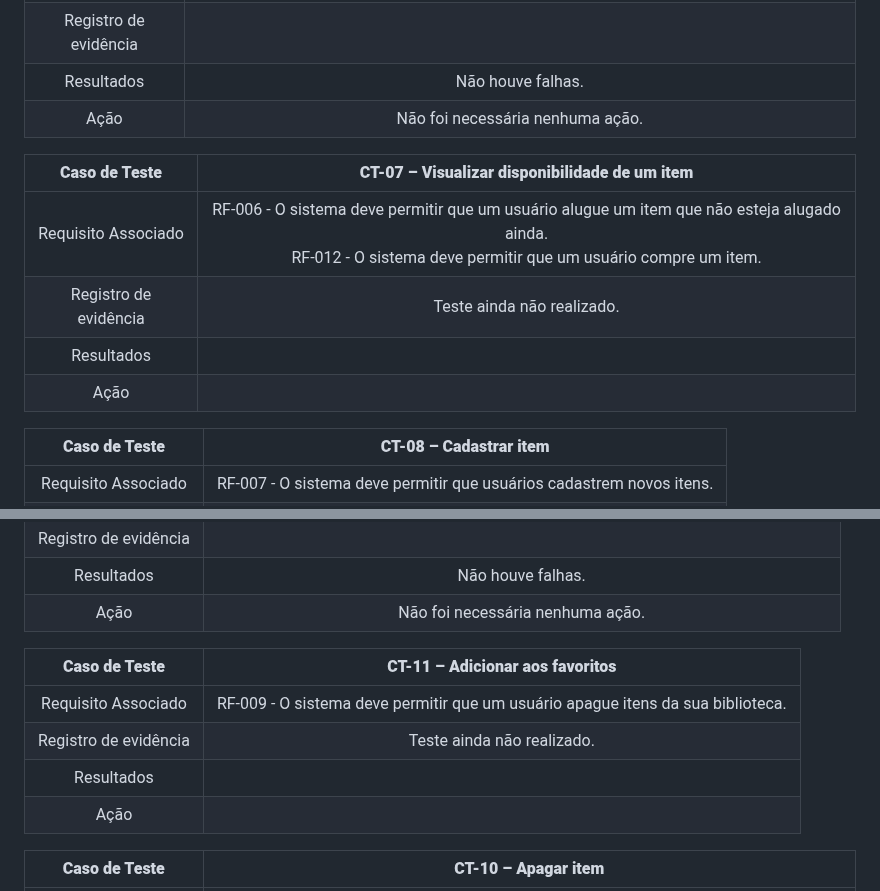
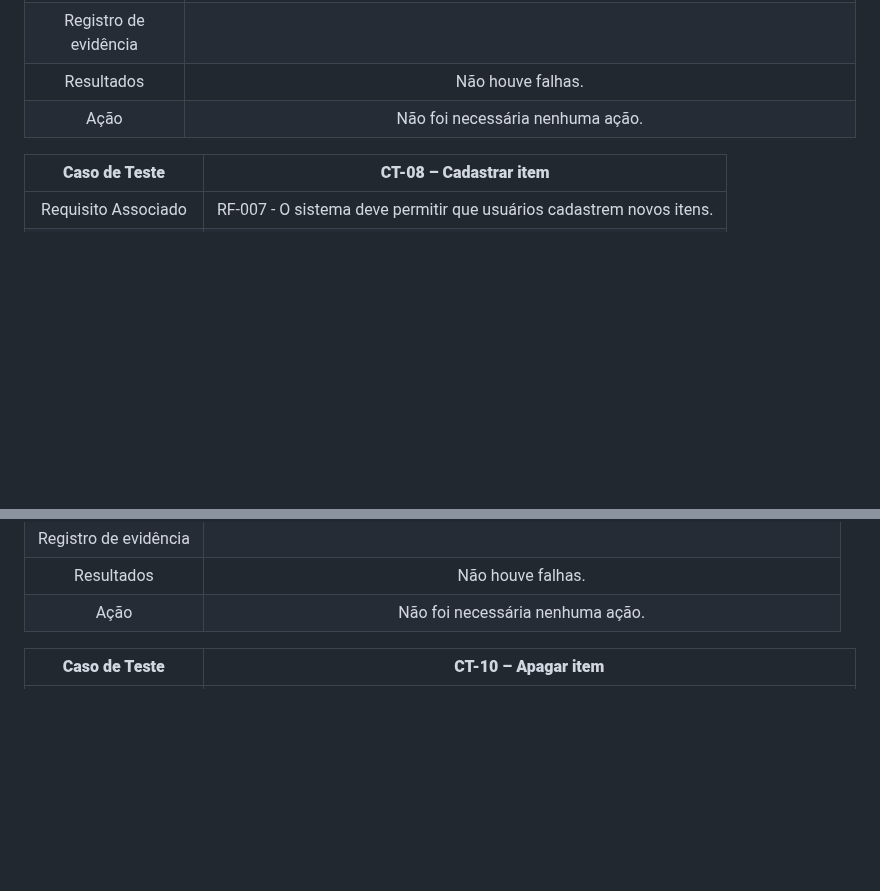
Before and after one commit to ICEI-PUC-Minas-PMV-ADS/pmv-ads-2024-1-e2-proj-int-t1-troca-games, a Markdown page: docs/09-Registro de Testes de Software.md, 2 parts joined by grey strips. GitHub-like rendering; blank space fills up the shorter version.

```diff
--- a/docs/09-Registro de Testes de Software.md
+++ b/docs/09-Registro de Testes de Software.md
@@ -44,13 +44,6 @@ Para cada caso de teste definido no Plano de Testes de Software, foi realizado o
 | Resultados | Não houve falhas. |
 | Ação | Não foi necessária nenhuma ação. |
 
-| **Caso de Teste** 	| **CT-07 – Visualizar disponibilidade de um item** 	|
-|:---:	|:---:	|
-|	Requisito Associado 	| RF-006 - O sistema deve permitir que um usuário alugue um item que não esteja alugado ainda.<br> RF-012 - O sistema deve permitir que um usuário compre um item. |
-| Registro de evidência | Teste ainda não realizado. |
-| Resultados |  |
-| Ação |  |
-
 | **Caso de Teste** 	| **CT-08 – Cadastrar item** 	|
 |:---:	|:---:	|
 |	Requisito Associado 	| RF-007 - O sistema deve permitir que usuários cadastrem novos itens. |
@@ -64,13 +57,6 @@ Para cada caso de teste definido no Plano de Testes de Software, foi realizado o
 | Registro de evidência |  |
 | Resultados | Não houve falhas. |
 | Ação | Não foi necessária nenhuma ação. |
-
-| **Caso de Teste** 	| **CT-11 – Adicionar aos favoritos** 	|
-|:---:	|:---:	|
-|	Requisito Associado 	| RF-009 - O sistema deve permitir que um usuário apague itens da sua biblioteca. |
-| Registro de evidência | Teste ainda não realizado. |
-| Resultados |  |
-| Ação |  |
 
 | **Caso de Teste** 	| **CT-10 – Apagar item** 	|
 |:---:	|:---:	|
```
